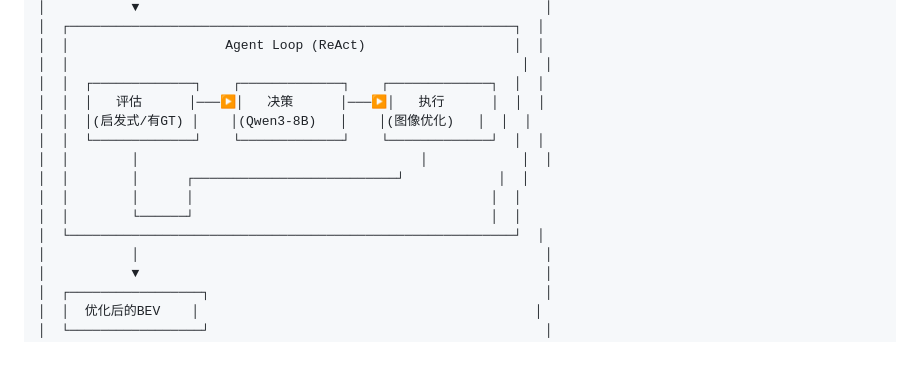
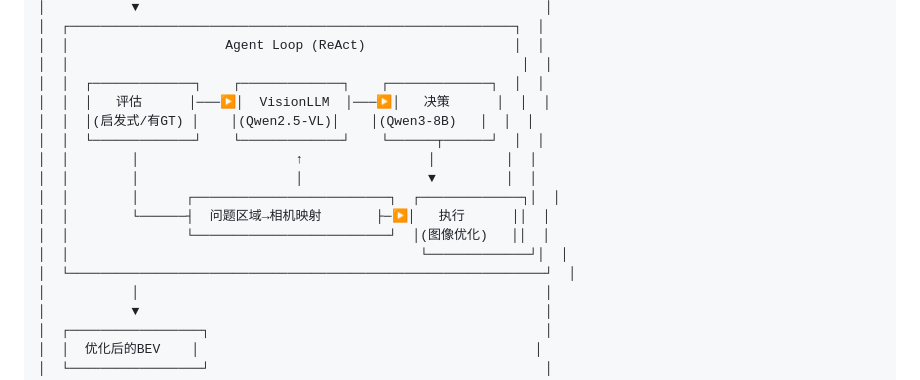
Before and after one commit to Gmasterzhangxinyang/Surf, a Markdown page: ARCHITECTURE.md, the part around the change. Rendered like a GitHub page; blank space fills up the shorter version.

Commit message:
docs: update architecture diagram with VisionLLM

```diff
--- a/ARCHITECTURE.md
+++ b/ARCHITECTURE.md
@@ -26,14 +26,16 @@
 │  │                    Agent Loop (ReAct)                   │  │
 │  │                                                          │  │
 │  │  ┌─────────────┐    ┌─────────────┐    ┌─────────────┐  │  │
-│  │  │   评估      │───▶│   决策      │───▶│   执行      │  │  │
-│  │  │(启发式/有GT) │    │(Qwen3-8B)   │    │(图像优化)   │  │  │
-│  │  └─────────────┘    └─────────────┘    └─────────────┘  │  │
-│  │        │                                    │            │  │
-│  │        │      ┌──────────────────────────┘            │  │
-│  │        │      │                                      │  │
-│  │        └──────┘                                      │  │
-│  └─────────────────────────────────────────────────────────┘  │
+│  │  │   评估      │───▶│  VisionLLM  │───▶│   决策      │  │  │
+│  │  │(启发式/有GT) │    │(Qwen2.5-VL)│    │(Qwen3-8B)   │  │  │
+│  │  └─────────────┘    └─────────────┘    └──────┬──────┘  │  │
+│  │        │                    ↑                │         │  │
+│  │        │                    │                ▼         │  │
+│  │        │      ┌─────────────────────────┐  ┌─────────────┐│  │
+│  │        └──────┤  问题区域→相机映射       ├─▶│   执行      ││  │
+│  │               └─────────────────────────┘  │(图像优化)   ││  │
+│  │                                             └─────────────┘│  │
+│  └─────────────────────────────────────────────────────────────┘  │
 │           │                                                    │
 │           ▼                                                    │
 │  ┌─────────────────┐                                           │
```
Also changed, not shown: 项目进展汇报.md (deleted, +0 -133 lines).
